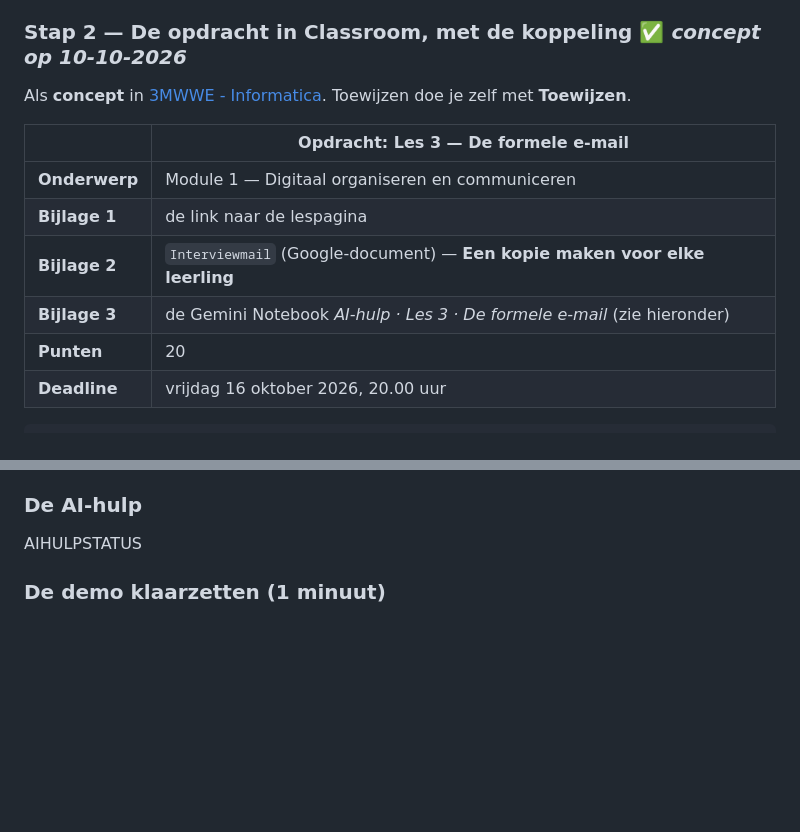
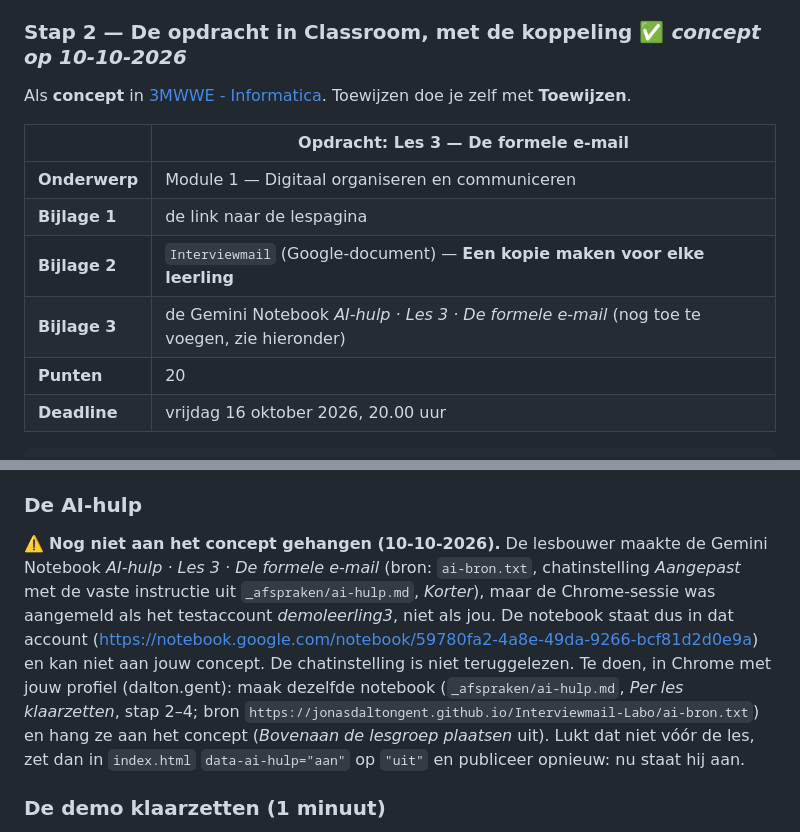
Before and after one commit to jonasdaltongent/Interviewmail-Labo, a Markdown page: README.md, 2 parts joined by grey strips. Rendered like a GitHub page; blank space fills up the shorter version.

Commit message:
README: gepubliceerd en als concept in Classroom; AI-hulp nog te koppelen
Co-Authored-By: Claude Sonnet 5.5 <noreply@anthropic.com>

```diff
--- a/README.md
+++ b/README.md
@@ -91,7 +91,7 @@ Als **concept** in [3MWWE - Informatica](KLASLINK). Toewijzen doe je zelf met **
 | **Onderwerp** | Module 1 — Digitaal organiseren en communiceren |
 | **Bijlage 1** | de link naar de lespagina |
 | **Bijlage 2** | `Interviewmail` (Google-document) — **Een kopie maken voor elke leerling** |
-| **Bijlage 3** | de Gemini Notebook *AI-hulp · Les 3 · De formele e-mail* (zie hieronder) |
+| **Bijlage 3** | de Gemini Notebook *AI-hulp · Les 3 · De formele e-mail* (nog toe te voegen, zie hieronder) |
 | **Punten** | 20 |
 | **Deadline** | vrijdag 16 oktober 2026, 20.00 uur |
 
@@ -118,7 +118,15 @@ Klik op Inleveren, ten laatste vrijdag 16 oktober 2026 om 20.00 uur.
 
 ### De AI-hulp
 
-AIHULPSTATUS
+⚠️ **Nog niet aan het concept gehangen (10-10-2026).** De lesbouwer maakte de Gemini Notebook *AI-hulp · Les 3 ·
+De formele e-mail* (bron: `ai-bron.txt`, chatinstelling *Aangepast* met de vaste instructie uit
+`_afspraken/ai-hulp.md`, *Korter*), maar de Chrome-sessie was aangemeld als het testaccount *demoleerling3*, niet als
+jou. De notebook staat dus in dat account (<https://notebook.google.com/notebook/59780fa2-4a8e-49da-9266-bcf81d2d0e9a>)
+en kan niet aan jouw concept. De chatinstelling is niet teruggelezen.
+Te doen, in Chrome met jouw profiel (dalton.gent): maak dezelfde notebook (`_afspraken/ai-hulp.md`, *Per les klaarzetten*,
+stap 2–4; bron `https://jonasdaltongent.github.io/Interviewmail-Labo/ai-bron.txt`) en hang ze aan het concept
+(*Bovenaan de lesgroep plaatsen* uit). Lukt dat niet vóór de les, zet dan in `index.html`
+`data-ai-hulp="aan"` op `"uit"` en publiceer opnieuw: nu staat hij aan.
 
 ### De demo klaarzetten (1 minuut)
 
```
Also changed, not shown: other parts of README.md (+1 -1 lines).
